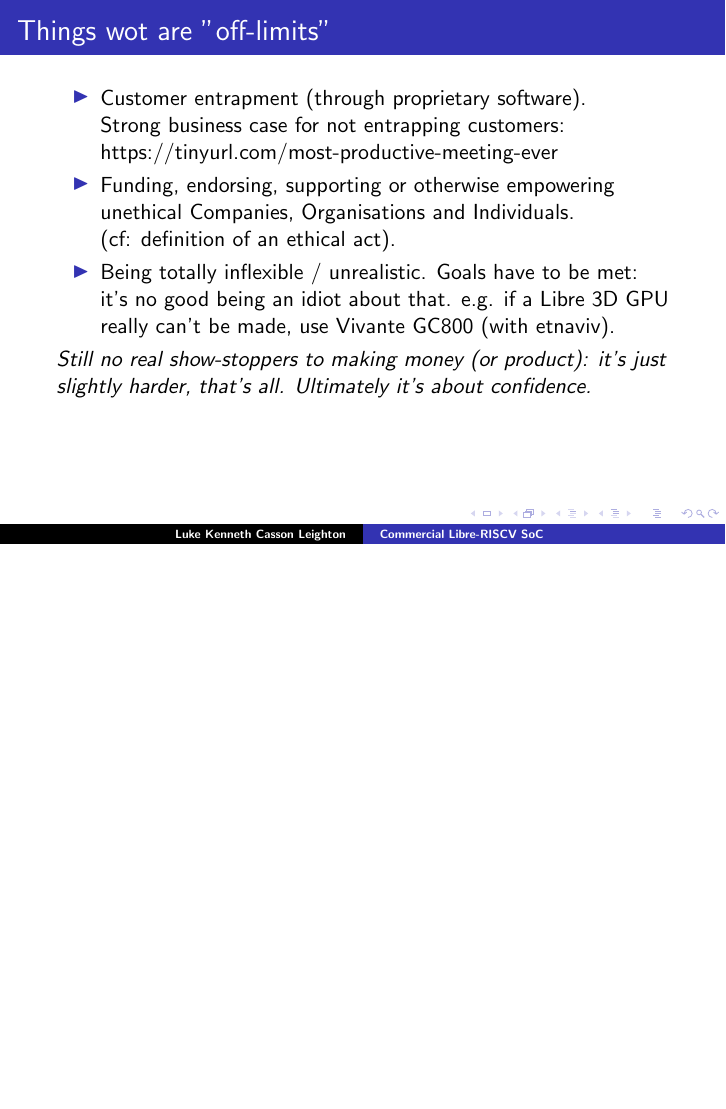
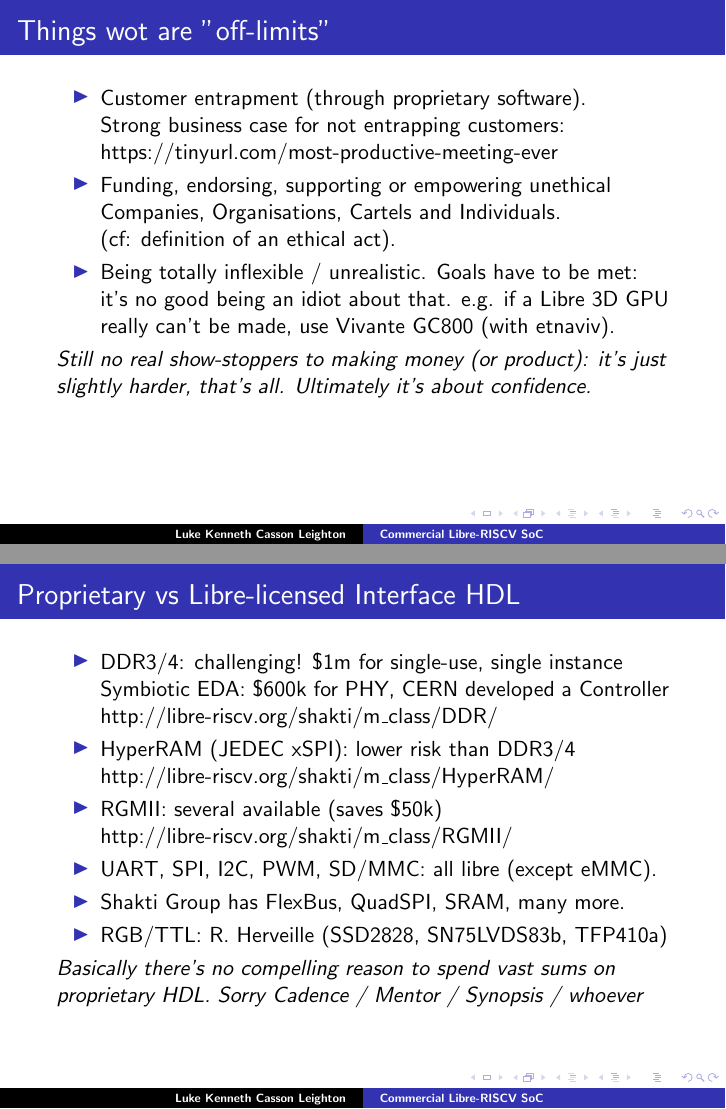
Before and after one commit to programmerjake/libre-soc-wiki, LaTeX slides (shakti/m_class/libre_riscv_chennai_2018.tex): page 9 of 14 before the commit and pages 9 and 12 of 15 after it, the two joined at a grey line, the shorter picture padded with empty space. Compiled offline with pdfLaTeX.

Commit message:
add slides

```diff
--- a/shakti/m_class/libre_riscv_chennai_2018.tex
+++ b/shakti/m_class/libre_riscv_chennai_2018.tex
@@ -150,8 +150,8 @@
    \item Customer entrapment (through proprietary software).\\
          Strong business case for not entrapping customers:\\
 	     https://tinyurl.com/most-productive-meeting-ever
-   \item Funding, endorsing, supporting or otherwise empowering
-	      unethical Companies, Organisations and Individuals.\\
+   \item Funding, endorsing, supporting or empowering unethical
+         Companies, Organisations, Cartels and Individuals.\\
 	     (cf: definition of an ethical act).
 	\item Being totally inflexible / unrealistic.  Goals have
 	     to be met: it's no good being an idiot about that. e.g. if
@@ -193,6 +193,25 @@
 }
 
 
+\frame{\frametitle{Proprietary vs Libre-licensed Interface HDL}
+
+ \begin{itemize}
+   \item DDR3/4: challenging! \$1m for single-use, single instance\\
+         Symbiotic EDA: \$600k for PHY, CERN developed a Controller\\
+         http://libre-riscv.org/shakti/m\_class/DDR/
+   \item HyperRAM (JEDEC xSPI): lower risk than DDR3/4\\
+	   http://libre-riscv.org/shakti/m\_class/HyperRAM/
+   \item RGMII: several available (saves \$50k)\\
+	   http://libre-riscv.org/shakti/m\_class/RGMII/
+   \item UART, SPI, I2C, PWM, SD/MMC: all libre (except eMMC).
+   \item Shakti Group has FlexBus, QuadSPI, SRAM, many more.
+   \item RGB/TTL: R. Herveille (SSD2828, SN75LVDS83b, TFP410a)
+  \end{itemize}
+  {\it Basically there's no compelling reason to spend vast sums
+   on proprietary HDL.  Sorry Cadence / Mentor / Synopsis / whoever}
+}
+
+
 \frame{\frametitle{TODO}
 
  \begin{itemize}
```
Also changed, not shown: shakti/m_class/libre_riscv_chennai_2018.tex (2 more changed lines).
